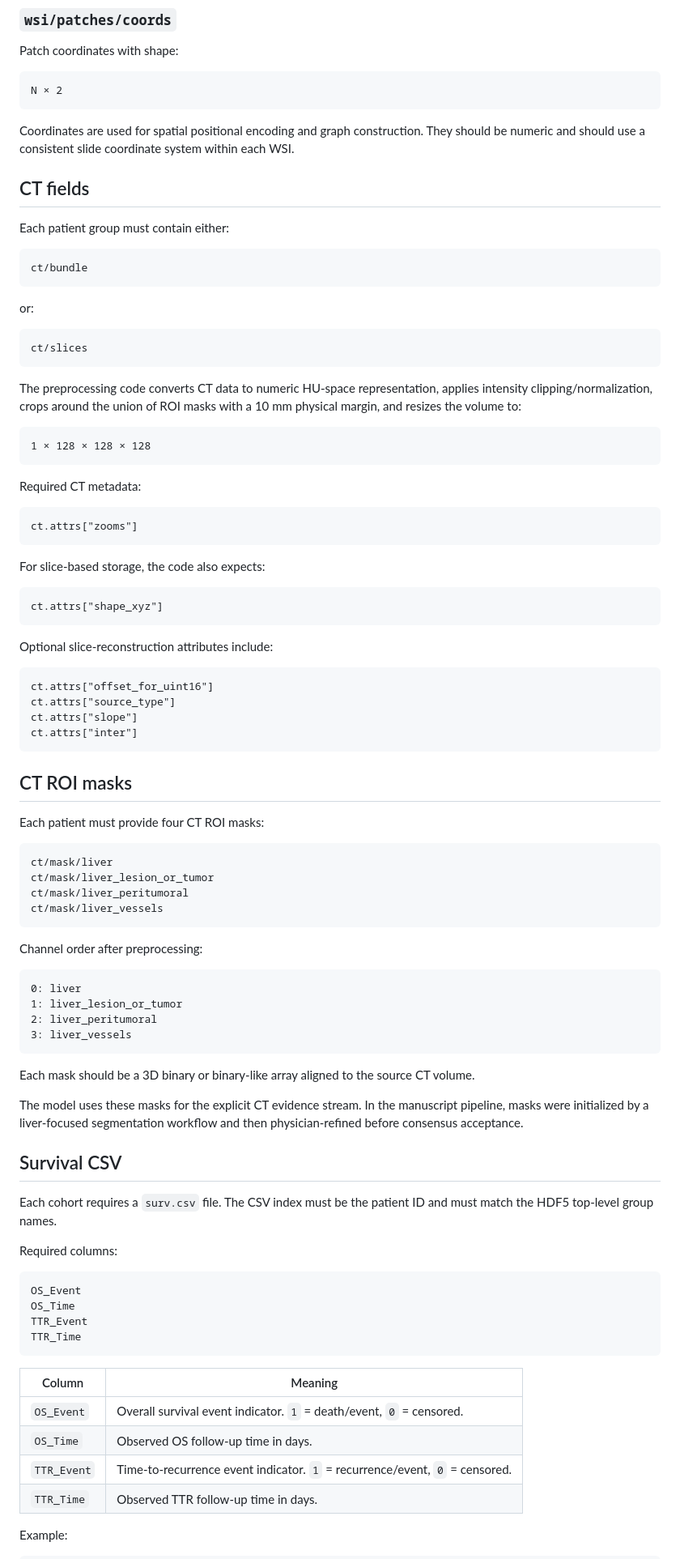
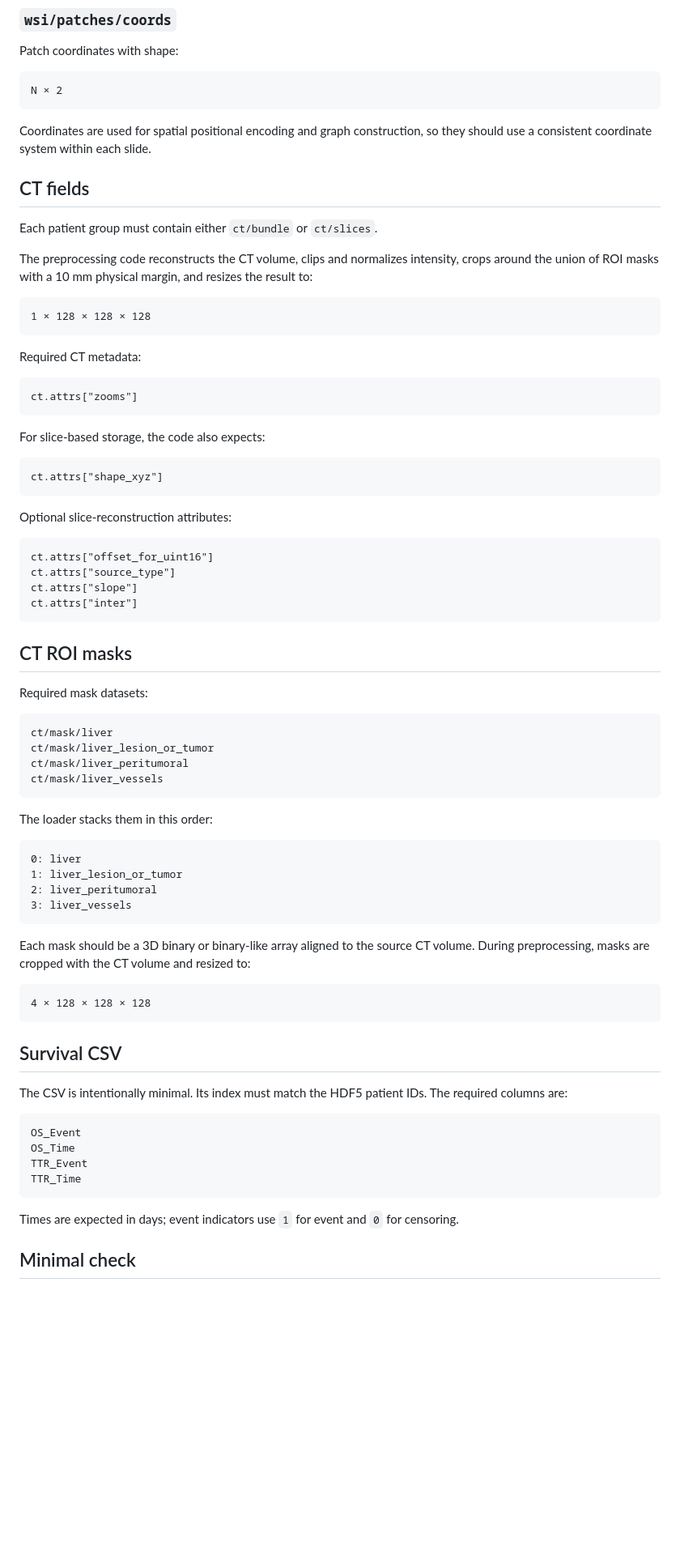
Before and after one commit to iWiley/RPHN, a Markdown page: DATA_SCHEMA.md, the part around one of its changes. Shown at 81% size. Drawn GitHub-style; blank space fills up the shorter version.

````diff
--- a/DATA_SCHEMA.md
+++ b/DATA_SCHEMA.md
@@ -90,23 +61,13 @@ Patch coordinates with shape:
 N × 2
 ```
 
-Coordinates are used for spatial positional encoding and graph construction. They should be numeric and should use a consistent slide coordinate system within each WSI.
+Coordinates are used for spatial positional encoding and graph construction, so they should use a consistent coordinate system within each slide.
 
 ## CT fields
 
-Each patient group must contain either:
+Each patient group must contain either `ct/bundle` or `ct/slices`.
 
-```text
-ct/bundle
-```
-
-or:
-
-```text
-ct/slices
-```
-
-The preprocessing code converts CT data to numeric HU-space representation, applies intensity clipping/normalization, crops around the union of ROI masks with a 10 mm physical margin, and resizes the volume to:
+The preprocessing code reconstructs the CT volume, clips and normalizes intensity, crops around the union of ROI masks with a 10 mm physical margin, and resizes the result to:
 
 ```text
 1 × 128 × 128 × 128
@@ -124,7 +85,7 @@ For slice-based storage, the code also expects:
 ct.attrs["shape_xyz"]
 ```
 
-Optional slice-reconstruction attributes include:
+Optional slice-reconstruction attributes:
 
 ```text
 ct.attrs["offset_for_uint16"]
@@ -135,7 +96,7 @@ ct.attrs["inter"]
 
 ## CT ROI masks
 
-Each patient must provide four CT ROI masks:
+Required mask datasets:
 
 ```text
 ct/mask/liver
@@ -144,7 +105,7 @@ ct/mask/liver_peritumoral
 ct/mask/liver_vessels
 ```
 
-Channel order after preprocessing:
+The loader stacks them in this order:
 
 ```text
 0: liver
@@ -153,15 +114,15 @@ Channel order after preprocessing:
 3: liver_vessels
 ```
 
-Each mask should be a 3D binary or binary-like array aligned to the source CT volume.
+Each mask should be a 3D binary or binary-like array aligned to the source CT volume. During preprocessing, masks are cropped with the CT volume and resized to:
 
-The model uses these masks for the explicit CT evidence stream. In the manuscript pipeline, masks were initialized by a liver-focused segmentation workflow and then physician-refined before consensus acceptance.
+```text
+4 × 128 × 128 × 128
+```
 
 ## Survival CSV
 
-Each cohort requires a `surv.csv` file. The CSV index must be the patient ID and must match the HDF5 top-level group names.
-
-Required columns:
+The CSV is intentionally minimal. Its index must match the HDF5 patient IDs. The required columns are:
 
 ```text
 OS_Event
@@ -170,12 +131,7 @@ TTR_Event
 TTR_Time
 ```
 
-| Column | Meaning |
-|---|---|
-| `OS_Event` | Overall survival event indicator. `1` = death/event, `0` = censored. |
-| `OS_Time` | Observed OS follow-up time in days. |
-| `TTR_Event` | Time-to-recurrence event indicator. `1` = recurrence/event, `0` = censored. |
-| `TTR_Time` | Observed TTR follow-up time in days. |
+Times are expected in days; event indicators use `1` for event and `0` for censoring.
 
-Example:
+## Minimal check
 
````
Also changed, not shown: other parts of DATA_SCHEMA.md (+19 -90 lines).
